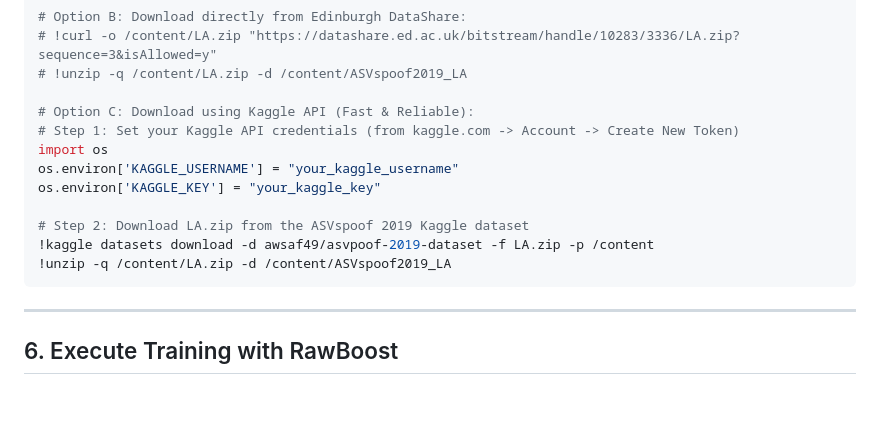
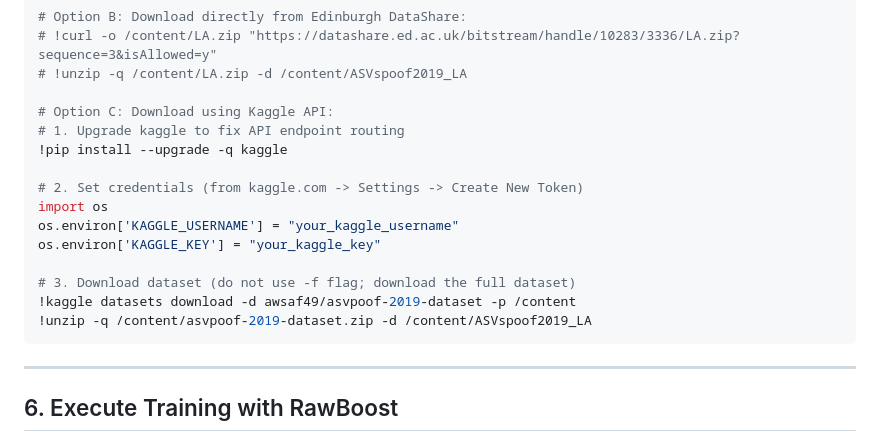
Before and after one commit to Abhijeet12N/Multimodal-deepfake, a Markdown page: notebook_v2/colab_ssl_aasist_quickstart.md, the part around the change. Rendered like a GitHub page; blank space fills up the shorter version.

Commit message:
docs: update Kaggle Colab download instructions to upgrade kaggle and download full archive

````diff
--- a/notebook_v2/colab_ssl_aasist_quickstart.md
+++ b/notebook_v2/colab_ssl_aasist_quickstart.md
@@ -68,15 +68,18 @@ drive.mount('/content/drive')
 # !curl -o /content/LA.zip "https://datashare.ed.ac.uk/bitstream/handle/10283/3336/LA.zip?sequence=3&isAllowed=y"
 # !unzip -q /content/LA.zip -d /content/ASVspoof2019_LA
 
-# Option C: Download using Kaggle API (Fast & Reliable):
-# Step 1: Set your Kaggle API credentials (from kaggle.com -> Account -> Create New Token)
+# Option C: Download using Kaggle API:
+# 1. Upgrade kaggle to fix API endpoint routing
+!pip install --upgrade -q kaggle
+
+# 2. Set credentials (from kaggle.com -> Settings -> Create New Token)
 import os
 os.environ['KAGGLE_USERNAME'] = "your_kaggle_username"
 os.environ['KAGGLE_KEY'] = "your_kaggle_key"
 
-# Step 2: Download LA.zip from the ASVspoof 2019 Kaggle dataset
-!kaggle datasets download -d awsaf49/asvpoof-2019-dataset -f LA.zip -p /content
-!unzip -q /content/LA.zip -d /content/ASVspoof2019_LA
+# 3. Download dataset (do not use -f flag; download the full dataset)
+!kaggle datasets download -d awsaf49/asvpoof-2019-dataset -p /content
+!unzip -q /content/asvpoof-2019-dataset.zip -d /content/ASVspoof2019_LA
 ```
 
 ---
````
